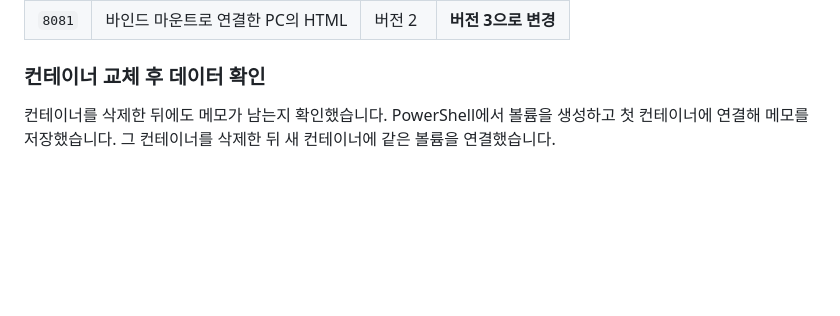
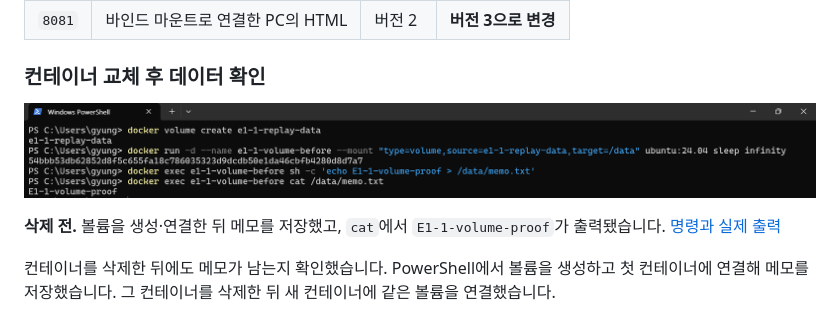
Before and after one commit to gyungmini306-blip/codyssey-E1-1-dev-workstation, a Markdown page: README.md, the part around the change. Rendered like a GitHub page; pictures changed too: docs/evidence/34-user-volume-before.png (added); blank space fills up the shorter version.

Commit message:
Show user volume creation and before-deletion screenshot

```diff
--- a/README.md
+++ b/README.md
@@ -519,6 +519,10 @@ docker run -d --name e1-1-web-bind -p 127.0.0.1:8081:80 --mount $mountSpec e1-1-
 
 ### 컨테이너 교체 후 데이터 확인
 
+![볼륨 생성과 컨테이너 연결 및 삭제 전 메모 저장을 확인한 사용자 화면](docs/evidence/34-user-volume-before.png)
+
+**삭제 전.** 볼륨을 생성·연결한 뒤 메모를 저장했고, `cat`에서 `E1-1-volume-proof`가 출력됐습니다. [명령과 실제 출력](docs/evidence/34-user-volume.md)
+
 컨테이너를 삭제한 뒤에도 메모가 남는지 확인했습니다. PowerShell에서 볼륨을 생성하고 첫 컨테이너에 연결해 메모를 저장했습니다. 그 컨테이너를 삭제한 뒤 새 컨테이너에 같은 볼륨을 연결했습니다.
 
 아래는 같은 결과를 확인하는 실행 순서입니다. 처음 컨테이너의 `cat`과 새 컨테이너의 `cat` 출력을 비교합니다. 이름이 이미 사용 중이면 새 실습용 이름으로 바꿉니다.
```
Also changed, not shown: docs/evidence/34-user-volume.md (added, +21 -0 lines).
